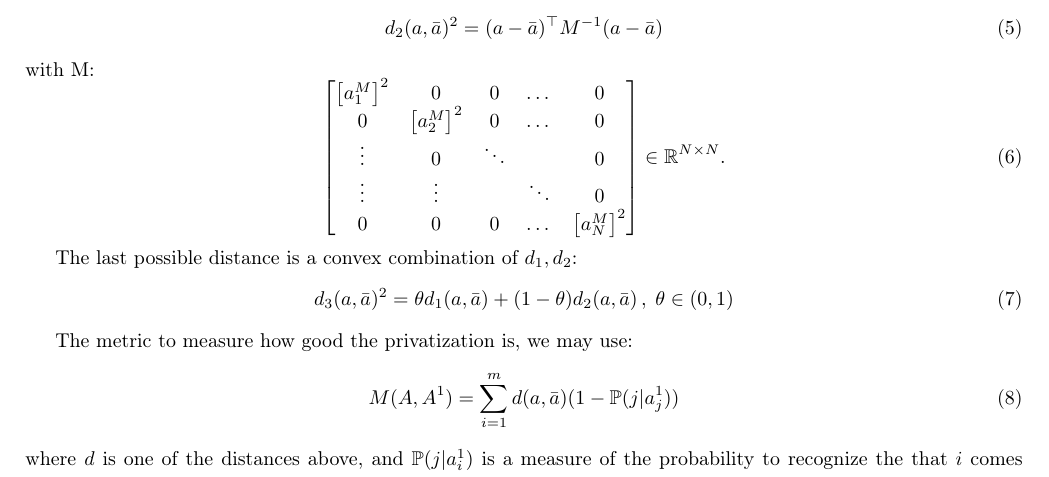
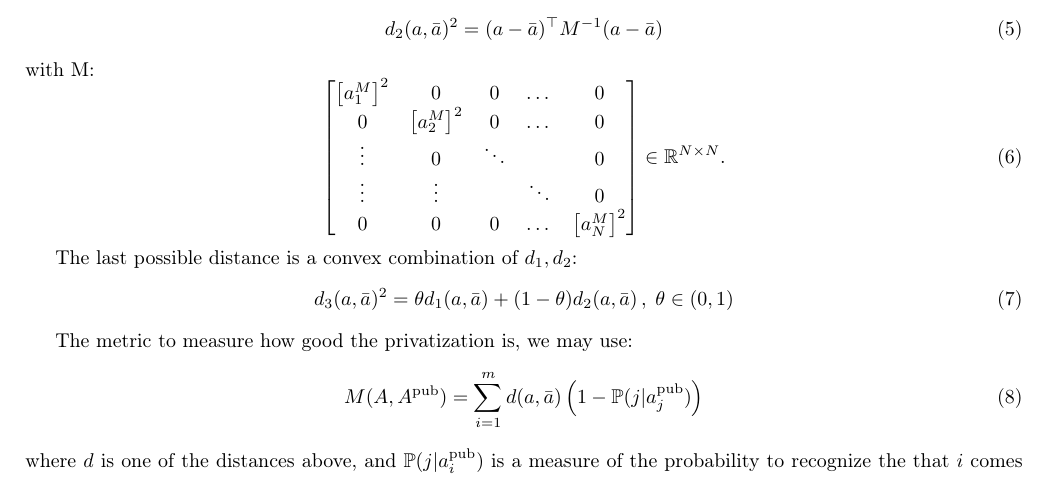
Before and after one commit to thomas-saigre/siam-hackathon-2023-Institut-Roche, a LaTeX document (distance.tex): part of page 1 of 2, cut so that both start at the same text. Compiled offline with pdfLaTeX.

Commit message:
rename A^1 to A^pub

```diff
--- a/distance.tex
+++ b/distance.tex
@@ -73,9 +73,9 @@ The last possible distance is a convex combination of $d_1, d_2$:
 
 The metric to measure how good the privatization is, we may use:
 \begin{equation}
-	M(A, A^1) = \sum_{i=1}^{m} d(a, \bar{a}) (1 - \P(j| a_j^1) )
+	M(A, A^\text{pub}) = \sum_{i=1}^{m} d(a, \bar{a}) \left(1 - \P(j| a_j^\text{pub}) \right)
 \end{equation}
-where $d$ is one of the distances above, and $\P(j | a_i^1)$ is a measure of the probability to recognize the that $i$ comes from the $j$-th row of $A$, assuming that $j$ is really the correct row.
+where $d$ is one of the distances above, and $\P(j | a_i^\text{pub})$ is a measure of the probability to recognize the that $i$ comes from the $j$-th row of $A$, assuming that $j$ is really the correct row.
 
 \textbf{What we do}:
 \begin{itemize}
```
